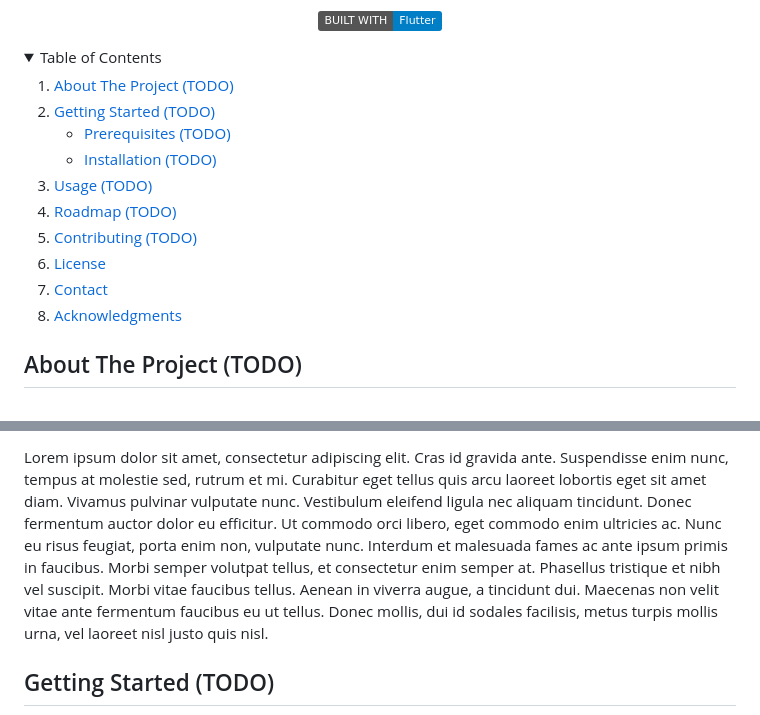
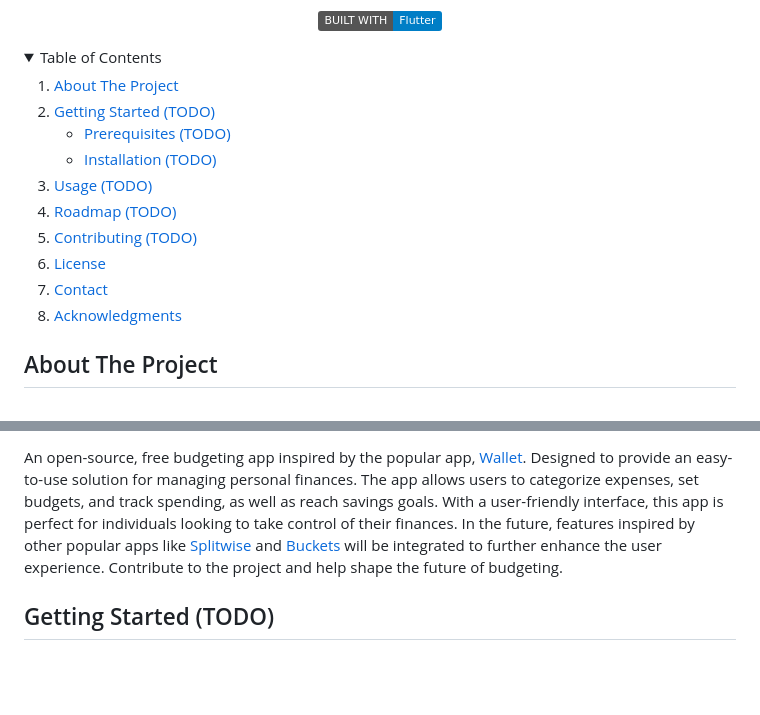
Before and after one commit to joneldominic/personal-finance-management-app, a Markdown page: README.md, 2 parts joined by grey strips. GitHub-like rendering; folded sections open; badges without logos; blank space fills up the shorter version.

Commit message:
Added "About the Project" section

```diff
--- a/README.md
+++ b/README.md
@@ -64,7 +64,7 @@
   <summary>Table of Contents</summary>
   <ol>
     <li>
-      <a href="#about-the-project">About The Project (TODO)</a>
+      <a href="#about-the-project">About The Project</a>
     </li>
     <li>
       <a href="#getting-started">Getting Started (TODO)</a>
@@ -85,7 +85,7 @@
 
 <!-- ABOUT THE PROJECT -->
 
-## About The Project (TODO)
+## About The Project
 
 <br/>
 
@@ -98,7 +97,7 @@
 
 <!-- TODO: Add actual description here -->
 <p>
-  Lorem ipsum dolor sit amet, consectetur adipiscing elit. Cras id gravida ante. Suspendisse enim nunc, tempus at molestie sed, rutrum et mi. Curabitur eget tellus quis arcu laoreet lobortis eget sit amet diam. Vivamus pulvinar vulputate nunc. Vestibulum eleifend ligula nec aliquam tincidunt. Donec fermentum auctor dolor eu efficitur. Ut commodo orci libero, eget commodo enim ultricies ac. Nunc eu risus feugiat, porta enim non, vulputate nunc. Interdum et malesuada fames ac ante ipsum primis in faucibus. Morbi semper volutpat tellus, et consectetur enim semper at. Phasellus tristique et nibh vel suscipit. Morbi vitae faucibus tellus. Aenean in viverra augue, a tincidunt dui. Maecenas non velit vitae ante fermentum faucibus eu ut tellus. Donec mollis, dui id sodales facilisis, metus turpis mollis urna, vel laoreet nisl justo quis nisl.
+  An open-source, free budgeting app inspired by the popular app, <a href="https://budgetbakers.com/">Wallet</a>. Designed to provide an easy-to-use solution for managing personal finances. The app allows users to categorize expenses, set budgets, and track spending, as well as reach savings goals. With a user-friendly interface, this app is perfect for individuals looking to take control of their finances. In the future, features inspired by other popular apps like <a href="https://www.splitwise.com/">Splitwise</a> and <a href="https://www.budgetwithbuckets.com/">Buckets</a> will be integrated to further enhance the user experience. Contribute to the project and help shape the future of budgeting.
 </p>
 
 
```
Also changed, not shown: other parts of README.md (+3 -4 lines).
